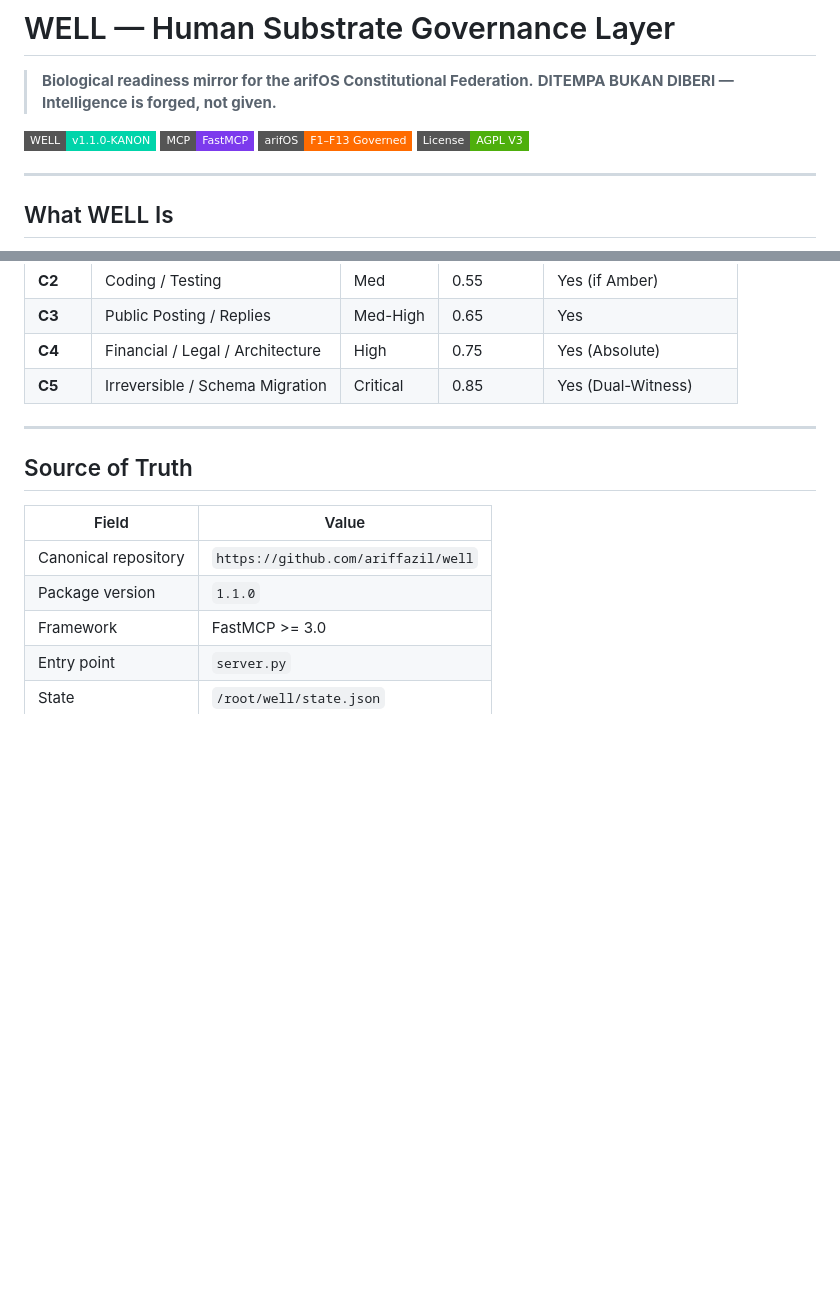
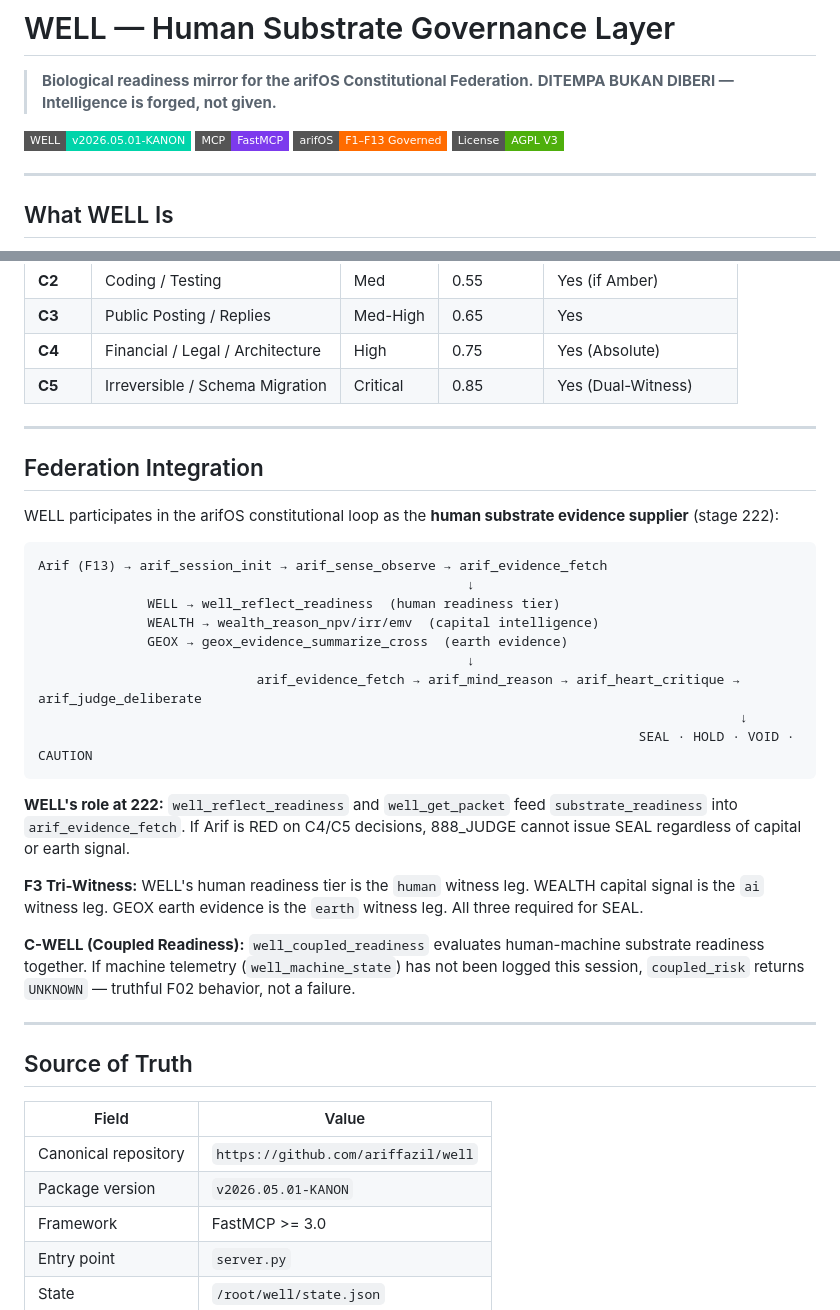
Before and after one commit to ariffazil/well, a Markdown page: README.md, 2 parts joined by grey strips. GitHub-like rendering; badges without logos; blank space fills up the shorter version.

````diff
--- a/README.md
+++ b/README.md
@@ -3,7 +3,7 @@
 > **Biological readiness mirror for the arifOS Constitutional Federation.**
 > **DITEMPA BUKAN DIBERI — Intelligence is forged, not given.**
 
-[![WELL](https://img.shields.io/badge/WELL-v1.1.0--KANON-00D4AA?style=flat-square)](https://github.com/ariffazil/well)
+[![WELL](https://img.shields.io/badge/WELL-v2026.05.01--KANON-00D4AA?style=flat-square)](https://github.com/ariffazil/well)
 [![MCP](https://img.shields.io/badge/MCP-FastMCP-7C3AED?style=flat-square)](https://github.com/ariffazil/well)
 [![arifOS](https://img.shields.io/badge/arifOS-F1%E2%80%93F13_Governed-FF6B00?style=flat-square)](https://github.com/ariffazil/arifOS)
 [![License](https://img.shields.io/badge/License-AGPL_V3-4EAF0C?style=flat-square)](./LICENSE)
@@ -180,12 +196,36 @@ WELL does not fake biological knowledge.
 
 ---
 
+## Federation Integration
+
+WELL participates in the arifOS constitutional loop as the **human substrate evidence supplier** (stage 222):
+
+```
+Arif (F13) → arif_session_init → arif_sense_observe → arif_evidence_fetch
+                                                       ↓
+              WELL → well_reflect_readiness  (human readiness tier)
+              WEALTH → wealth_reason_npv/irr/emv  (capital intelligence)
+              GEOX → geox_evidence_summarize_cross  (earth evidence)
+                                                       ↓
+                            arif_evidence_fetch → arif_mind_reason → arif_heart_critique → arif_judge_deliberate
+                                                                                          ↓
+                                                                             SEAL · HOLD · VOID · CAUTION
+```
+
+**WELL's role at 222:** `well_reflect_readiness` and `well_get_packet` feed `substrate_readiness` into `arif_evidence_fetch`. If Arif is RED on C4/C5 decisions, 888_JUDGE cannot issue SEAL regardless of capital or earth signal.
+
+**F3 Tri-Witness:** WELL's human readiness tier is the `human` witness leg. WEALTH capital signal is the `ai` witness leg. GEOX earth evidence is the `earth` witness leg. All three required for SEAL.
+
+**C-WELL (Coupled Readiness):** `well_coupled_readiness` evaluates human-machine substrate readiness together. If machine telemetry (`well_machine_state`) has not been logged this session, `coupled_risk` returns `UNKNOWN` — truthful F02 behavior, not a failure.
+
+---
+
 ## Source of Truth
 
 | Field | Value |
 |-------|-------|
 | Canonical repository | `https://github.com/ariffazil/well` |
-| Package version | `1.1.0` |
+| Package version | `v2026.05.01-KANON` |
 | Framework | FastMCP >= 3.0 |
 | Entry point | `server.py` |
 | State | `/root/well/state.json` |
````
Also changed, not shown: other parts of README.md (+38 -22 lines).
